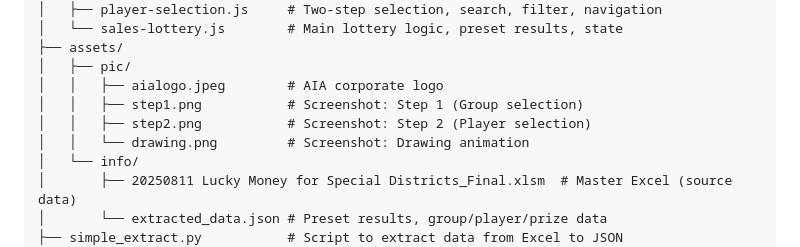
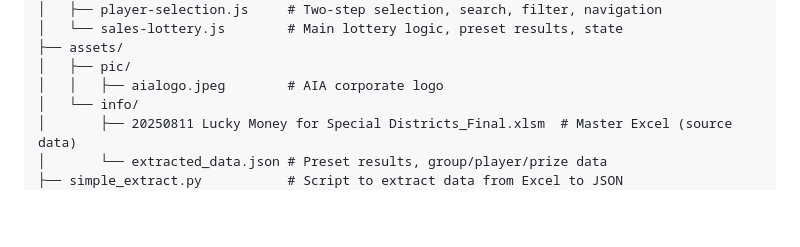
Before and after one commit to Wlimni/AIAluckydraw, a Markdown page: README.md, the part around the change. Rendered like a GitHub page; blank space fills up the shorter version.

```diff
--- a/README.md
+++ b/README.md
@@ -66,9 +66,6 @@ aia-lucky-draw-wheel/
 ├── assets/
 │   ├── pic/
 │   │   ├── aialogo.jpeg        # AIA corporate logo
-│   │   ├── step1.png           # Screenshot: Step 1 (Group selection)
-│   │   ├── step2.png           # Screenshot: Step 2 (Player selection)
-│   │   └── drawing.png         # Screenshot: Drawing animation
 │   └── info/
 │       ├── 20250811 Lucky Money for Special Districts_Final.xlsm  # Master Excel (source data)
 │       └── extracted_data.json # Preset results, group/player/prize data
```
